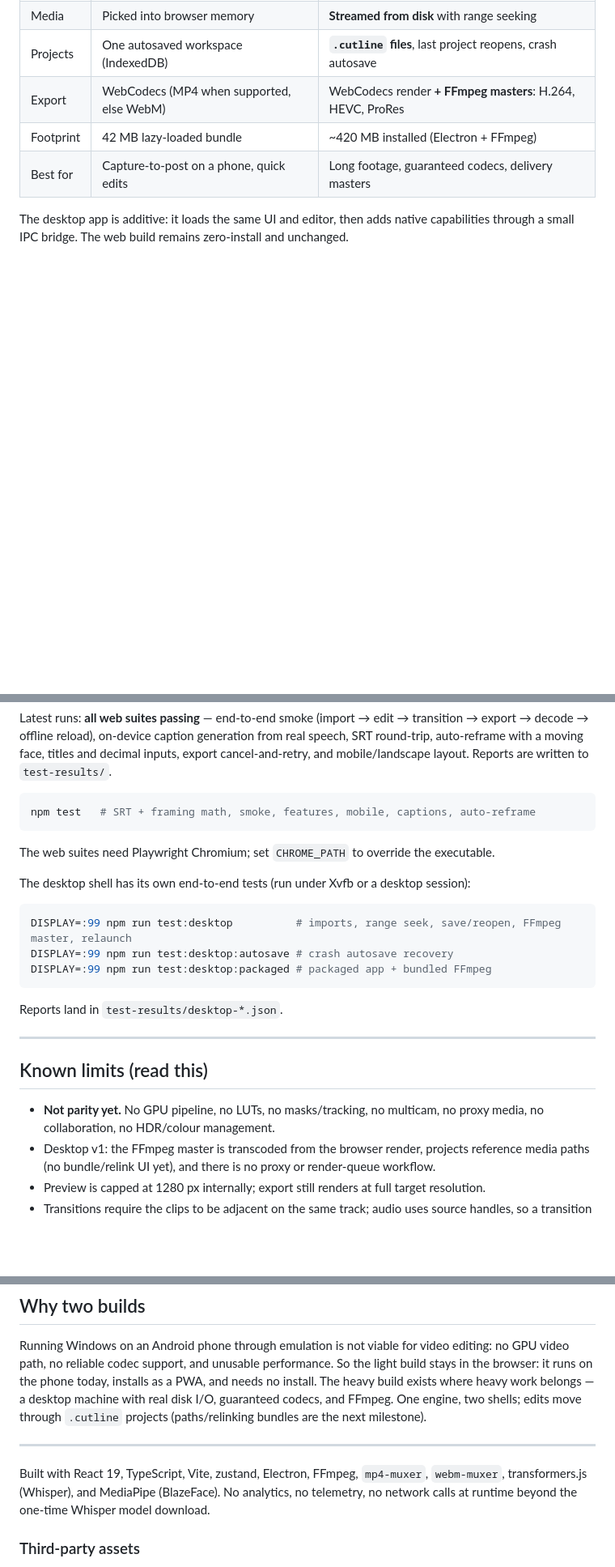
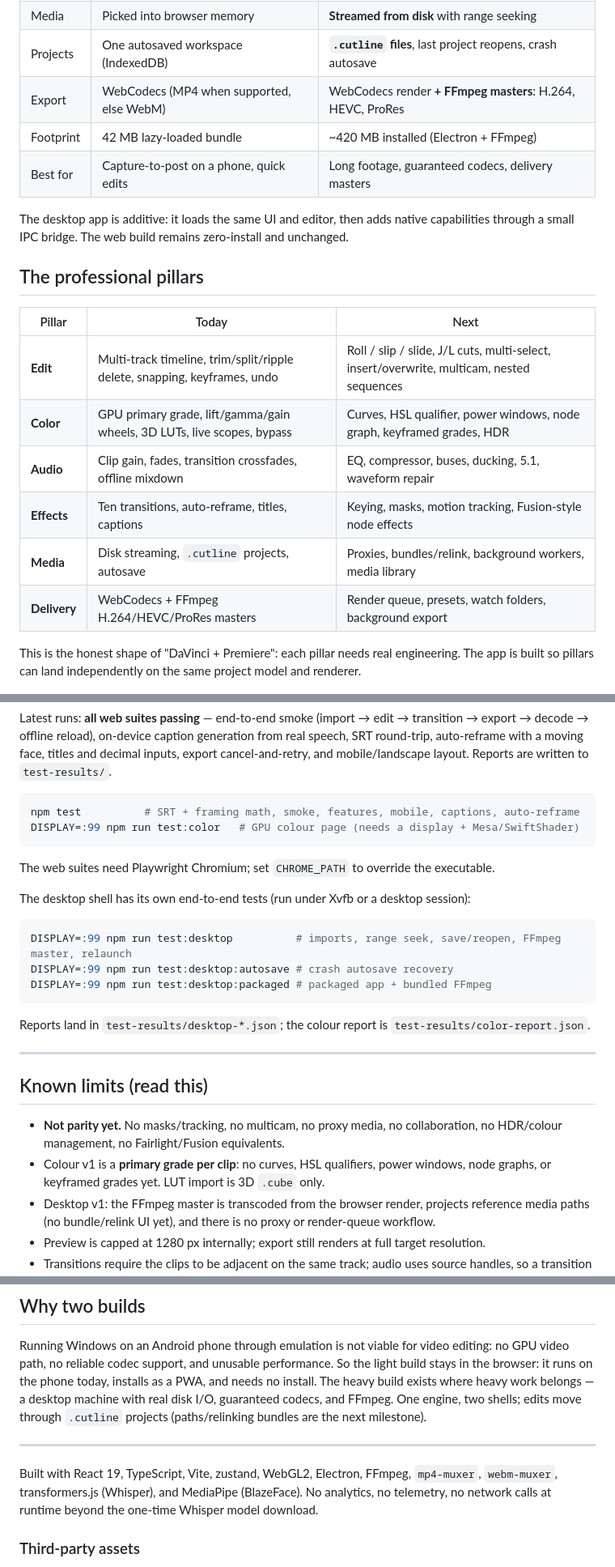
Before and after one commit to MEZTKING/cutline-studio, a Markdown page: README.md, 3 parts joined by grey strips. Shown at 81% size. GitHub-like rendering; blank space fills up the shorter version.

````diff
--- a/README.md
+++ b/README.md
@@ -21,6 +21,20 @@ A touch-first, browser-native video editor. Import, cut, trim, grade, title, mix
 
 The desktop app is additive: it loads the same UI and editor, then adds native capabilities through a
 small IPC bridge. The web build remains zero-install and unchanged.
+
+## The professional pillars
+
+| Pillar | Today | Next |
+| --- | --- | --- |
+| **Edit** | Multi-track timeline, trim/split/ripple delete, snapping, keyframes, undo | Roll / slip / slide, J/L cuts, multi-select, insert/overwrite, multicam, nested sequences |
+| **Color** | GPU primary grade, lift/gamma/gain wheels, 3D LUTs, live scopes, bypass | Curves, HSL qualifier, power windows, node graph, keyframed grades, HDR |
+| **Audio** | Clip gain, fades, transition crossfades, offline mixdown | EQ, compressor, buses, ducking, 5.1, waveform repair |
+| **Effects** | Ten transitions, auto-reframe, titles, captions | Keying, masks, motion tracking, Fusion-style node effects |
+| **Media** | Disk streaming, `.cutline` projects, autosave | Proxies, bundles/relink, background workers, media library |
+| **Delivery** | WebCodecs + FFmpeg H.264/HEVC/ProRes masters | Render queue, presets, watch folders, background export |
+
+This is the honest shape of "DaVinci + Premiere": each pillar needs real engineering. The app is
+built so pillars can land independently on the same project model and renderer.
 
 ![Cutline Heavy](docs/screens/desktop-heavy.png)
 
@@ -230,7 +258,8 @@ decimal inputs, export cancel-and-retry, and mobile/landscape layout. Reports ar
 to `test-results/`.
 
 ```bash
-npm test   # SRT + framing math, smoke, features, mobile, captions, auto-reframe
+npm test          # SRT + framing math, smoke, features, mobile, captions, auto-reframe
+DISPLAY=:99 npm run test:color   # GPU colour page (needs a display + Mesa/SwiftShader)
 ```
 
 The web suites need Playwright Chromium; set `CHROME_PATH` to override the executable.
@@ -243,14 +272,16 @@ DISPLAY=:99 npm run test:desktop:autosave # crash autosave recovery
 DISPLAY=:99 npm run test:desktop:packaged # packaged app + bundled FFmpeg
 ```
 
-Reports land in `test-results/desktop-*.json`.
+Reports land in `test-results/desktop-*.json`; the colour report is `test-results/color-report.json`.
 
 ---
 
 ## Known limits (read this)
 
-- **Not parity yet.** No GPU pipeline, no LUTs, no masks/tracking, no multicam,
-  no proxy media, no collaboration, no HDR/colour management.
+- **Not parity yet.** No masks/tracking, no multicam, no proxy media, no collaboration,
+  no HDR/colour management, no Fairlight/Fusion equivalents.
+- Colour v1 is a **primary grade per clip**: no curves, HSL qualifiers, power windows,
+  node graphs, or keyframed grades yet. LUT import is 3D `.cube` only.
 - Desktop v1: the FFmpeg master is transcoded from the browser render, projects reference
   media paths (no bundle/relink UI yet), and there is no proxy or render-queue workflow.
 - Preview is capped at 1280 px internally; export still renders at full target resolution.
@@ -317,8 +353,8 @@ projects (paths/relinking bundles are the next milestone).
 
 ---
 
-Built with React 19, TypeScript, Vite, zustand, Electron, FFmpeg, `mp4-muxer`, `webm-muxer`,
-transformers.js (Whisper), and MediaPipe (BlazeFace). No analytics, no telemetry, no network
+Built with React 19, TypeScript, Vite, zustand, WebGL2, Electron, FFmpeg, `mp4-muxer`,
+`webm-muxer`, transformers.js (Whisper), and MediaPipe (BlazeFace). No analytics, no telemetry, no network
 calls at runtime beyond the one-time Whisper model download.
 
 ### Third-party assets
````
Also changed, not shown: other parts of README.md (+22 -3 lines), docs/screens/desktop-color.png (added), docs/screens/mobile-color.png (added), 17 other files.
